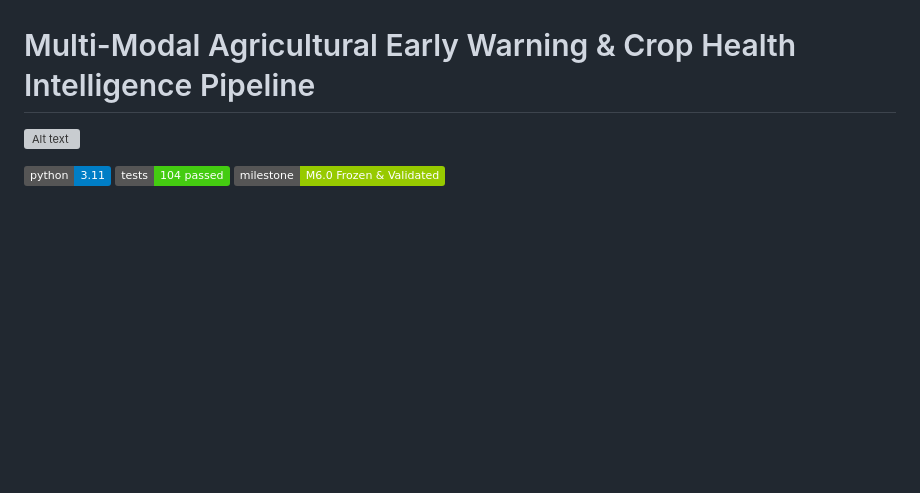
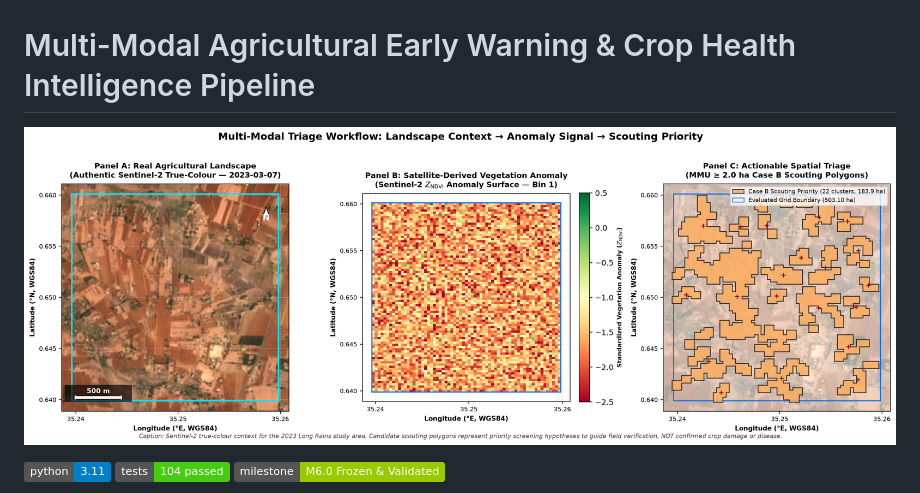
Before and after one commit to chilispammm/crop-stress-intelligence-kenya, a Markdown page: README.md, the part around the change. Drawn GitHub-style; badges without logos; blank space fills up the shorter version; grey boxes are pictures that could not be loaded.

Commit message:
Update image path in README.md

```diff
--- a/README.md
+++ b/README.md
@@ -1,5 +1,5 @@
 # Multi-Modal Agricultural Early Warning & Crop Health Intelligence Pipeline
-![Alt text](figures/satellite_flag_to_triage_2023.png)
+![Alt text](export/figures/satellite_flag_to_triage_2023.png)
 
 [![Python 3.11](https://img.shields.io/badge/python-3.11-blue.svg)](https://www.python.org/downloads/release/python-3110/)
 [![Tests](https://img.shields.io/badge/tests-104%20passed-brightgreen.svg)]()
```
